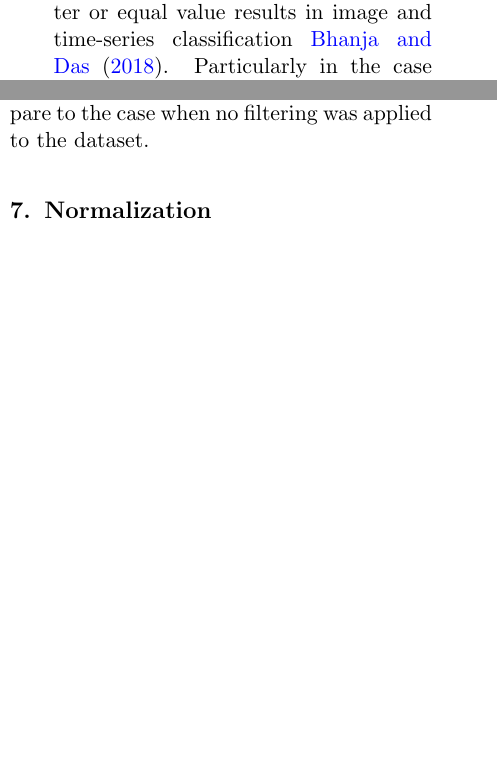
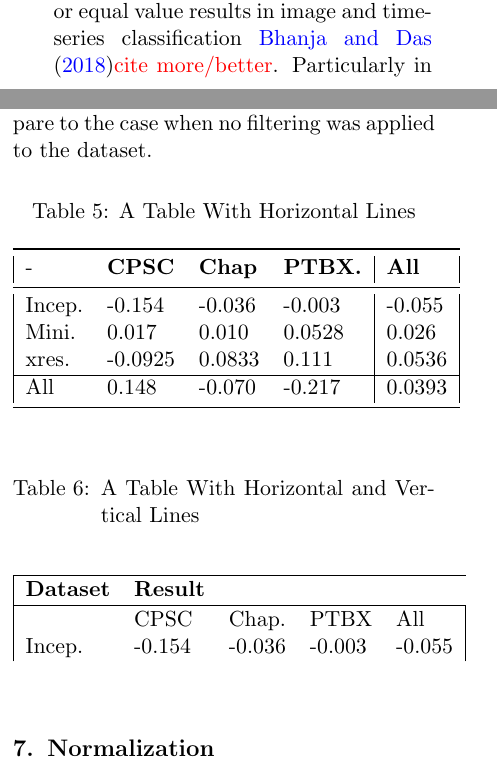
Before and after one commit to imilas/ML4H-2022-ECG-PREPROCESSING, a LaTeX thesis (pmlr-sample.tex): two parts of the columns of pages 2 and 6 of 13, joined at a grey line, cut so that both start at the same text, the shorter picture padded with empty space. Compiled offline with pdfLaTeX.

Commit message:
Updates from Overleaf

```diff
--- a/pmlr-sample.tex
+++ b/pmlr-sample.tex
@@ -141,7 +141,7 @@ The state of the art for the automatic classification of cardio-vascular disease
     \item Resizing: Since signals are time-series, they can vary in length. Resizing refers to fixing the length of the signals before they are given to models. In this work, we do not explore various approaches to resizing, rather, we pad samples with zeros on the right when lower than our desired fixed length.
     \item Resampling (down-sampling): ECGs are typically sampled at the rate of 500Hz~\cite{luo2010review,uwaechia2021comprehensive}, meaning that each second of an ECG recording contains 500 samples. The act of down-sampling an ECG is akin to resolution reduction of an image. This can drastically lower training times and hardware requirements, yet it is possible that important information could be lost. In this works we explore the effect of different down-sampling (or scaling) rates on the performance of ML models. We discuss our findings in Section~\ref{sec:scaling}.
     \item Band-Passing: A band-pass filter is used for the removal of frequencies outside of its two cut-offs. All frequencies below the high-pass cut-off and above the low-pass cut-off are removed or reduced. This can improve performance as noise can interfere with the learning process. In this work we compare the use of different cut-offs as well as the case when no filtering was applied to the dataset. The results are shown in Section~\ref{sec:BandPass}.
-    \item Normalizing: Normalization of input values has been shown to produce better or equal value results in image and time-series classification~\cite{bhanja2018impact}. Particularly in the case of ECGs, there can be differences in recorded amplitudes depending on the equipment used~\cite{uwaechia2021comprehensive}, making normalization a logical step in pre-processing. Here we compare 3 different normalization algorithms proposed by previous works as well as the case when no normalization was applied. We show the results in Section~\ref{sec:Norm}
+    \item Normalizing: Normalization of input values has been shown to produce better or equal value results in image and time-series classification~\cite{bhanja2018impact}{\color{red} cite more/better}. Particularly in the case of ECGs, there can be differences in recorded amplitudes depending on the equipment used~\cite{uwaechia2021comprehensive}, making normalization a logical step in pre-processing. Here we compare 3 different normalization algorithms proposed by previous works as well as the case when no normalization was applied. We show the results in Section~\ref{sec:Norm}
 \end{itemize}
 
 There is also great variety in the architectures used to learn from ECG datasets, or time-series data more generally. Here, we use three models with proven results in state of the art time-series classification tasks: the Inception-Time Network, which is the 1-dimensional application of the Inception-Network~\cite{szegedy2017inception,ismail2020inceptiontime} and MiniRocket, a quick and mostly deterministic feature extractor for time-series~\cite{dempster2021minirocket}. A recent survey of time-series classification methods by~\cite{ruiz2021great} highlights both of these models as excellent performers in various multi-variable time-series classification benchmarks. In the context of ECG classification, Inception-Time has achieved state of the art performance ECG classification tasks~\cite{Strodthoff2021}. The third architecture tested here is xresnet1d101, a resnet model for time-series which was found to be the overall best performer in a benchmark study of best architectures for classification of ECGs~\cite{strodthoff2020deep} .
@@ -298,6 +298,53 @@ A band-pass filter removes all frequencies outside its range, which can be an ef
 
 In order to speed up training, we down-sample each dataset to 250Hz. We then apply 3 different band-pass filters to the data before training the 3 models. The 3 ranges are 1-30Hz, 1-50Hz, 1-100Hz. We also compare to the case when no filtering was applied to the dataset.
 
+
+\begin{table}[hbtp]
+\floatconts
+  {tab:example-booktabs}
+  {\caption{A Table With Horizontal Lines}}
+  {\begin{tabular}{|llll|l|}
+  \toprule
+  - & \bfseries CPSC & \bfseries Chap & \bfseries PTBX. & \bfseries All\\
+  \midrule
+
+  Incep.  & -0.154  & -0.036 & -0.003 & -0.055      \\
+  Mini. & 0.017   & 0.010   & 0.0528   & 0.026       \\
+  xres.    & -0.0925 & 0.0833  & 0.111    & 0.0536       \\
+  \hline
+  All & 0.148   & -0.070  & -0.217   & 0.0393      \\
+  \bottomrule
+  \end{tabular}}
+\end{table}
+
+\begin{table}[htbp]
+\floatconts
+  {tab:example-hline}
+  {\caption{A Table With Horizontal and Vertical Lines}}%
+  {%
+    \begin{tabular}{|lllll|}
+    \hline
+    \abovestrut{2.2ex}\bfseries Dataset & \bfseries Result\\\hline
+    \abovestrut{2.2ex}
+          & CPSC    & Chap. & PTBX    & All  \\
+          Incep.  & -0.154  & -0.036 & -0.003 & -0.055      \\
+    % \belowstrut{0.2ex}Data4 & 0.09876\\\hline
+    \end{tabular}
+  }
+\end{table}
+
+
+% \begin{table}[]
+% \begin{tabular}{lllll}
+%           & CPSC    & Chap. & PTBX    & All  \\
+% Incep.  & -0.154  & -0.036 & -0.003 & -0.055      \\
+% Mini. & 0.017   & 0.010   & 0.0528   & 0.026       \\
+% xres.    & -0.0925 & 0.0833  & 0.111    & 0.0536       \\
+% All & 0.148   & -0.070  & -0.217   & 0.0393
+% \end{tabular}
+% \caption{}
+% \label{tab:sr_correlations}
+% \end{table}
 
 \section{Normalization}
 \label{sec:Norm}
```
Also changed, not shown: pmlr-sample.tex (2 more changed lines).
